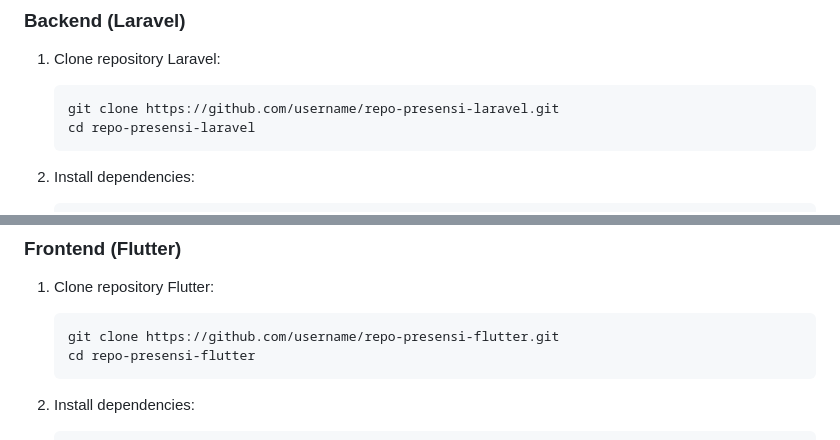
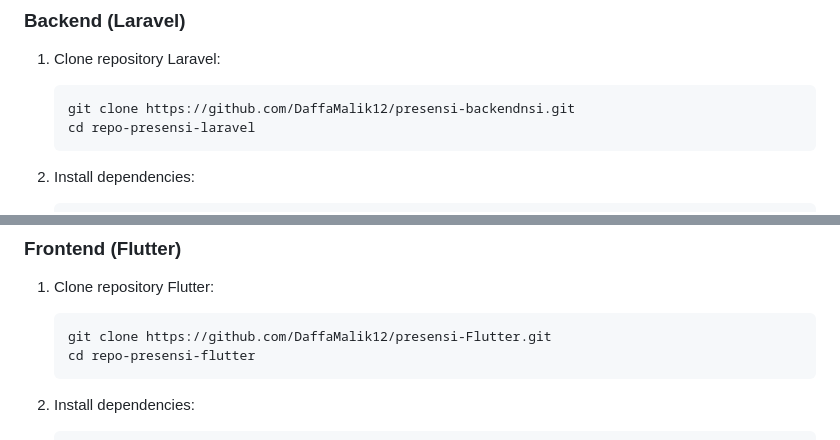
Before and after one commit to DaffaMalik12/presensi_Flutter, a Markdown page: README.md, 2 parts joined by grey strips. GitHub-like rendering.

````diff
--- a/README.md
+++ b/README.md
@@ -36,7 +36,7 @@ Ini adalah aplikasi presensi yang dibangun menggunakan Flutter untuk frontend da
 
 1. Clone repository Laravel:
    ```bash
-   git clone https://github.com/username/repo-presensi-laravel.git
+   git clone https://github.com/DaffaMalik12/presensi-backendnsi.git
    cd repo-presensi-laravel
    ```
 
@@ -79,7 +79,7 @@ Ini adalah aplikasi presensi yang dibangun menggunakan Flutter untuk frontend da
 
 1. Clone repository Flutter:
    ```bash
-   git clone https://github.com/username/repo-presensi-flutter.git
+   git clone https://github.com/DaffaMalik12/presensi-Flutter.git
    cd repo-presensi-flutter
    ```
 
````
